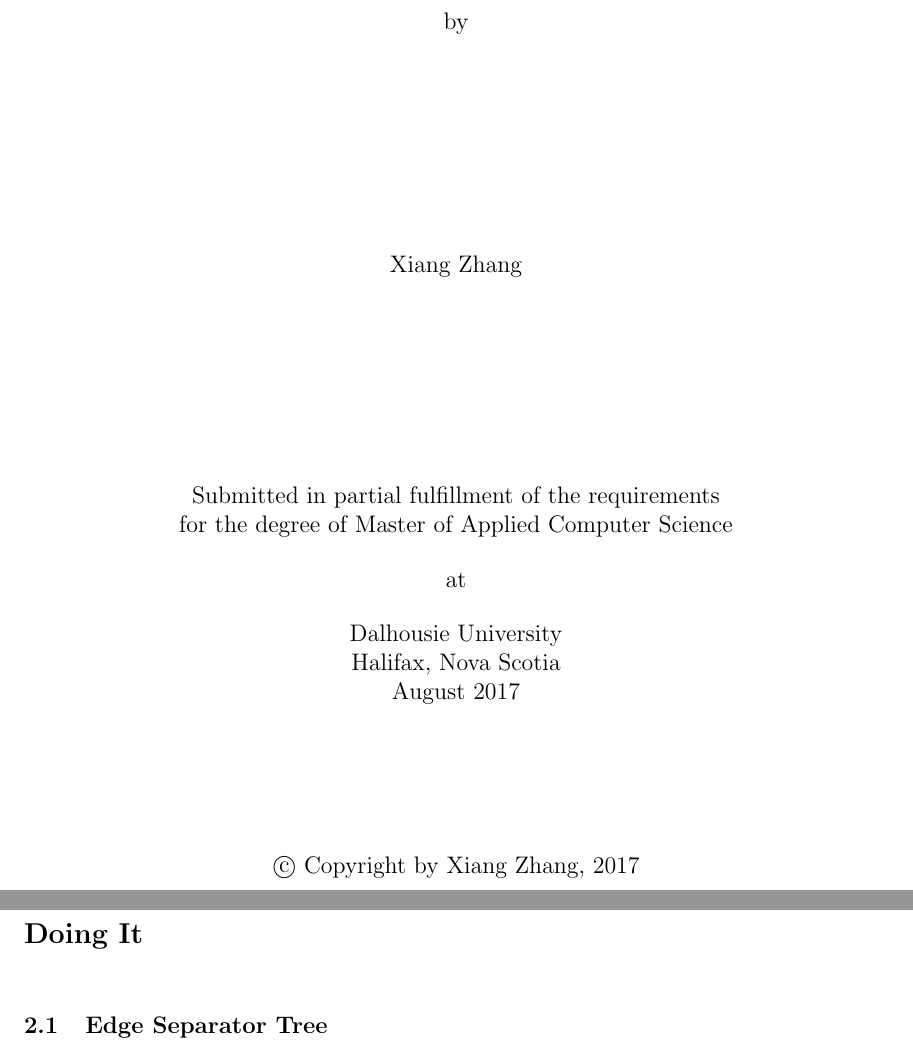
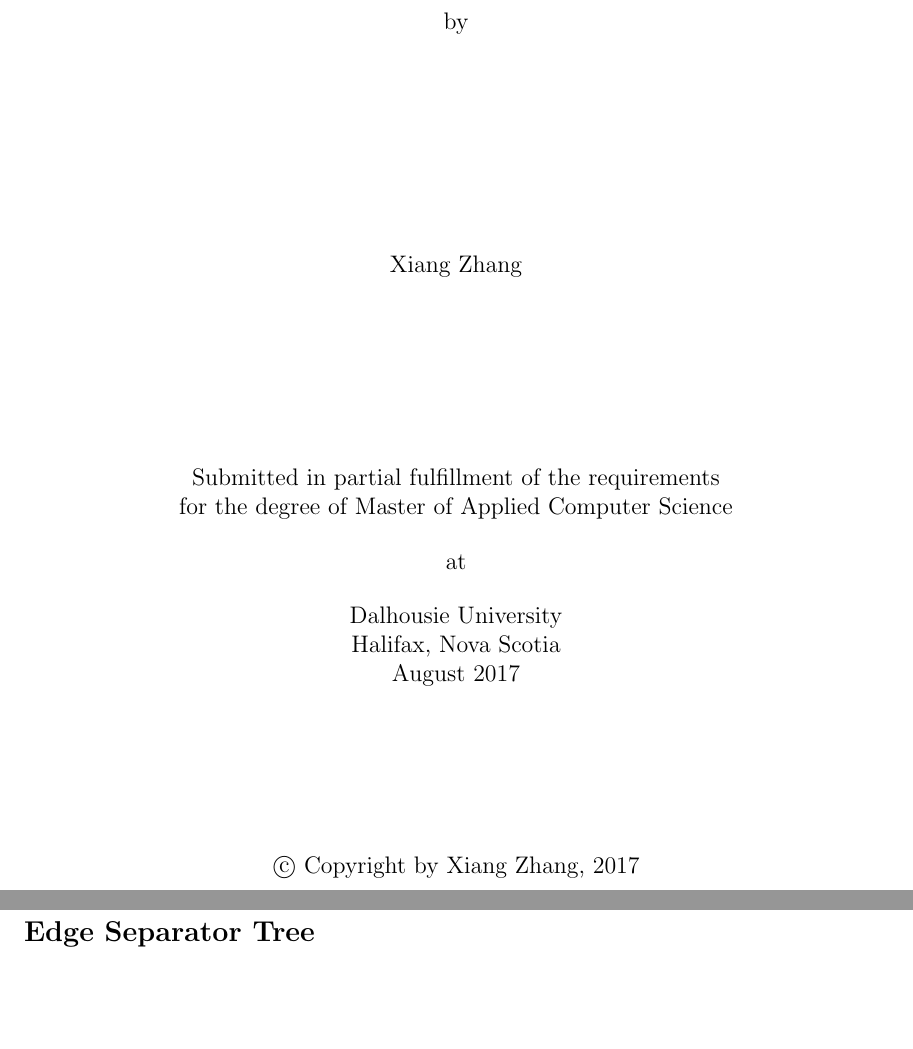
Before and after one commit to windKusanagi/macs_project, a LaTeX thesis (macs.tex): two parts of pages 1 and 10 of 20 before the commit and two parts of pages 1 and 12 of 24 after it, joined at a grey line, cut so that both start at the same text. The pictures show the PDF file macs.pdf that the author committed with the source.

Commit message:
line space

```diff
--- a/macs.tex
+++ b/macs.tex
@@ -14,6 +14,9 @@
 \graphicspath{ {Figures/} }
 \usepackage[linesnumbered,ruled]{algorithm2e}
 \usepackage{multirow}
+\usepackage{setspace}
+
+\renewcommand{\baselinestretch}{2.0}
 
 \newtheorem{theorem}{Theorem}[section]
 \newtheorem{corollary}{Corollary}[theorem]
@@ -58,6 +61,9 @@
 
 Nowadays, many applications use graphs to show the relationship and represent connectivity between multiple objects. As the graphs inevitably grow very huge, the space issue becomes ever more important.
 
+\bigskip
+\bigskip
+
 In this project, we are interested in improving a compact representation mechanism for separable graphs presented by a previous work ~\cite{compact-representation}. In which work the authors proposed an approach to representing separable graphs compactly. Their representation used $O(n)$ bits, meanwhile using constant time on degree or adjacency query, and neighbour listing for one vertex in constant time per neighbour (They took advantage of $O(\log n)$-bit parallelism computation to access $O(n)$ consecutive bits in one operation). Graphs with good separators got good compression by using their representation, and even graphs that are not strictly separable, their representation still works well because the separable components in those graphs can be compressed.In their paper, they provided detail description for compressing the graph by building two structures: the adjacency table and the root-find structure ~\cite{compact-representation}, which used vertex separators to encode the graph into a shadow adjacency table ~\cite{compact-representation}, as well as support constant time on query operations. But their experiment implemented the data structure by using edge separator instead of vertex separator, which means the shadow label
 and root-find structure were not needed. In this project, we implement the data structure by using edge separator, and conduct experiment on it.
 
@@ -90,9 +114,17 @@
 \item $select_{q}(x)$ = $ min \{ k \in [0...n) : rank_{q}(k) = x \} $
 \end{itemize}
 
+\bigskip
+
 In this project, we use two kinds of succinct data structure on bit vector : RRR~\cite{RRR} and SD vector~\cite{SD-vector}, to build the index structure which supports queries on separable graph. Both structures satisfy information-theoretic lower bound, and still supports efficient rank and select query operations.
 
+\bigskip
+\bigskip
+
 \textbf{Adjacency Tables}. An adjacency list representation for a graph associates each vertex in the graph with the collection of its neighboring vertices. For use as a data structure, the main alternative to the adjacency list is the adjacency matrix. For a sparse graph (most pairs of vertices are not connected by edges), in our case, a graph has $bounded \ mdensity$, an adjacency list representation is significantly more space-efficient than an adjacency matrix representation: the space cost of the adjacency list representation depends on the number of edges and vertices in the graph, while the adjacency matrix representation is stored as the square of the number of vertices. Generally, an adjacency list representation for an undirected graph requires 8$|E|$ bytes (2(32)$|E|$ bits) of space, where $|E|$ is the number of edges in the graph. However, it is not space-efficient enough yet.
+
+\bigskip
+\bigskip
 
 In our project, we assign each vertex in the graph an integer label. For each vertex, we store an adjacency list which contains its all neighbouring vertexes. If a vertex with label $v$ has neighbours $v_{1}, v_{2}, v_{3}, ...,v_{n}$ in ascending sorted order, then we encode the difference between each adjacency pair in the adjacency list as $|v_{1}-v|, \ |v_{2}-v_{1}|,\  |v_{3}-v_{2}|,\ ...,\ |v_{n}-v_{n-1}|$ contiguously, which forms a sequence of bits stored in memory. We use the gammacode~\cite{Gamma} to encode the differences, which uses $2\lfloor \log n \rfloor + 1$ bits to encode a difference. The difference $v_{1} - v$ may be negative in some cases, we here store a one-bit flag that value. To implement one of our index structures, the degree of each vertex needs to be encoded at start position of the corresponding adjacency, but in other circumstances the space of degree can be saved. By concatenating all the adjacency lists in the order of the vertex labels, we form an adjacency table. To access the adjacency list of a vertex, knowing the starting position of the adjacency
 is necessary. The easiest and fastest approach is to store an array of offset pointers of size $O(\log (n))$ for each. But if doing so, we would use $nO(\log (n))$ space, which exceeds our space bound. Alternatively, we implement other two index structures proposed by Blandfor~\cite{compact-representation}, as well as two index structures based on succinct data structure on bit vector, which use less space cost down to $O(n)$ bits.
@@ -109,18 +141,19 @@
 \section{Outline}
 This report is organized as follows. Chapter 1 shows the motivation of this project, and provides some preliminaries used in this project. Chapter 2 and 3 explain the construction and usage of the edge separator tree and several index structures respectively. Chapter 4 describes the experiment setup and examines the performance of our data structure. Chapter 5 shows the conclusion as well as the future work of our project.
 
-\chapter{Doing It}
-
-\section{Edge Separator Tree}
-
+\chapter{Edge Separator Tree}
 
 To compactly represent the tree, the first thing we need to do is building an edge separator tree from the original tree. The tree-building process is based on recursively partition the tree into two parts using edge separator. One example that illustrates the function of edge separator is shown in Figure 2.1: assuming we have an 8-vertex graph $G_{1}$ with 9 edges, by removing the two edges $(v_{1}, v_{9})$ and $(v_{1}, v_{5})$, we can partition $G_{1}$ into two parts with 4 vertexes in each. Hence the edge separator in this partitioning step is $\{(v_{1}, v_{9}),(v_{1}, v_{5}) \}$.
+
+\bigskip
 
 \begin{figure}[h]
 \centering
 \includegraphics[width=0.7\textwidth]{partition}
 \caption{An example of a partition process using edge separator}
 \end{figure}
+
+\bigskip
 
 We can see that each time we make a partitioning on a graph, it splits its vertex set and parts of edges set, and removes some edges. if we perform this partitioning recursively until only one vertex left, then we have an edge separator tree from the graph, one edge separator tree for the $G1$ in Figure 2.1 is shown in Figure 2.2. Each vertex in a graph will appear once in a leaf of the edge separator tree build from that graph. Each internal node is the set of edges used as edge separators to make partitioning in each step.
 
@@ -130,14 +163,22 @@
 \caption{An example of edge separator tree}
 \end{figure}
 
-
+\bigskip
+\bigskip
 Note that we arbitrarily decide which side of partition will be the left child or the right child in this stage. The tree is also not perfect balanced in some cases (e.g. one child is a leaf and the other is an internal node), the side of the children is also decided arbitrarily. We will take advantages of this "freedom" to further reduce the space to encode the graph in later time. The vertex labels may be disordered by making in-order traversal on the edge separator tree (e.g. in Figure 2.2 the order of the vertexes after in-order traversal is :$v_{1}$, $v_{4}$, $v_{2}$, $v_{3}$, $v_{5}$, $v_{6}$, $v_{7}$, $v_{8}$), we will renumber these vertex by making a in-order traversal along the edge separator tree.
 
+\bigskip
+\bigskip
 
 \textbf{METIS Partition Library}. To recursively partition the graph, we use METIS's API in our project. METIS is an open source library developed by Karypis lib in University of Minnesota. It supports set of serial programs for partitioning graphs and partitioning finite element meshes. The algorithms implemented in METIS are based on the multilevel recursive-bisection, multilevel k-way, and multi-constraint partitioning schemes [2]. The METIS partitioning API returns one integer list with vertex index as key, and a flag 0 or 1 to indicate which side of partitioning the vertex belongs to. The returned value of METIS API does not provide information about edges, and the API takes two integer arrays (adjacency list of current graph and the index of vertex in adjacency list)as input parameters, hence before each calling of the METIS API, we need to generate an adjacency list and an index list for the current graph to be partitioned, and in order to collect the edge separators, we need both the adjacency list and the returned values after calling the API.
 
+\bigskip
+\bigskip
+
 The Algorithm to build the separator tree is given in Algorithm 1. Here we use $(V,E)$
 to represent a graph for simplicity, but in fact the METIS API takes formalized adjacency list and the index list as input parameters. So each time to call the METIS API, the current vertex set need to be renumbered temporally in contiguous ascending numbers, and the adjacency list needs to be initialized according to the temporally order. The METIS API also does not support to partition the graph with the vertex amount under 3, hence the very basic partitioning cases are defined by ourself.
+
+\bigskip
 
 \begin{algorithm}
     \underline{buildTree} $(V,E)$\;
@@ -159,12 +200,14 @@
 \end{algorithm}
 \bigskip
 
-\textbf{Building Adjacency Table}. After getting the edge separator tree, we need to renumber the vertexes based on an in-order traversal along the tree. Each vertex appears in one leaf of the tree will receive a new label which increases by one when visiting a new leaf node. A mapping table is also generated after completing the traversal, which will be used to build an adjacency list for each renumbered vertex by using the new vertex labels. Then we can build an adjacency list for each vertex, the list contains all the neighbouring vertexes in sorted order. We use gamma code to encode the difference of each adjacency pair in the list (e.g. $v_{1} - v$, $v_{2} - v_{1}$,..., $v_{n-1} - v_{n-2}$), each difference d costs $2\lfloor \log n \rfloor + 1$ bits to be encoded. Note that the value $v -v_{1}$ might be negative,so we store one flag bit for it. We also encode the number of the entries in an adjacency list at the starting position of the list, which will be used to support degree queries in constant time.
+\textbf{Building Adjacency Table}. After getting the edge separator tree, we need to renumber the vertexes based on an in-order traversal along the tree. Each vertex appears in one leaf of the tree will receive a new label which increases by one when visiting a new leaf node. A mapping table is also generated after completing the traversal, which will be used to build an adjacency list for each renumbered vertex by using the new vertex labels. Then we can build an adjacency list for each vertex, the list contains all the neighbouring vertexes in sorted order. We use gamma code to encode the difference of each adjacency pair in the list (e.g. $v_{1} - v$, $v_{2} - v_{1}$,..., $v_{n-1} - v_{n-2}$), each difference d costs $2\lfloor \log n \rfloor + 1$ bits to be encoded. Note that the value $v -v_{1}$ might be negative, so we store one flag bit for it. We also encode the number of the entries in an adjacency list at the starting position of the list, which will be used to support degree queries in constant time.
 
+\bigskip
 \begin{lemma}
 Any n-vertex member in a class of graphs which satisfies a $n^{c}-edge$ separator
 theorem, can be encoded in $O(n)$ bits using an adjacency table.
 \end{lemma}
+
 
 \begin{proof}
 For each edge $(u, v)$ in an edge separator in a graph with s vertexes, the difference
@@ -173,9 +216,15 @@
 This recurrence can be solved to $S(n) = O(n)$, and the bits to encode the degree of all the vertexes is bounded by $0(n)$, because there are $O(n)$ edges in total. So the total space is $O(n)$ bits.
 \end{proof}
 
+\bigskip
+\bigskip
+
 \textbf{Child-flipping}. When encoding the graph, We contiguously encode the difference between each adjacency pair in the list by using gamma code. The gamma code use $2\lfloor \log n \rfloor + 1$ bits to encode a difference d. If we can make each difference "smaller", in other words, if we can make the labels of vertexes in an adjacency list closer to each other, then we can reduce the space to encode the adjacency list. We arbitrarily decide the side of partitioning during the construction of the separator tree (in our project, we decide the side of partitioning according to the output value of METIS API: '0' to the left child and '1' to right child), so there is a degree of freedom in the way to build the tree. To take advantage of this freedom, we can apply a heuristic optimization method called "child-flipping"~\cite{compact-representation} to our edge separator tree.
 
 The child-flipping algorithm works when making traversal along a separator tree, it tracks the nodes containing vertex labels which appear before and after the vertex labels in the current node. Let define $N_{L}$ to be the left children of current node's left ancestors and $N_{R}$ to be the right children of the current node's right ancestors, $N_{1}$ and $N_{2}$ represents the current node's left child and right child, respectively, and $E_{AB}$ indicates the number of edges between the vertexes in node A and node B. For each node, the vertexes in $N_{1}$ of the current node will have labels less than the vertexes' under the node, the vertexes in $N_{2}$ will have larger labels than all the vertexes under the node, and there is no intersection between the vertexes in $N_{L}$ and $N_{R}$ of the node. The child-flipping exams $E_{N_{L}N_{1}}$, $E_{N_{2}N_{R}}$, $E_{N_{L}N_{2}}$ and $E_{N_{1}N_{R}}$ of each node to ensure that $E_{N_{L}N_{1}} + E_{N_{L}N_{1}} \leq E_{N_{L}N_{1}} + E_{N_{L}N_{1}}$. If not, the child-flipping algorithm swaps the two children of current node. The meaning of making this swap is : after renumbering the vertexes based on an in-order traversal, if $E_{N_{L}N_{1}} + E_{N_{L}N_{1}} < E_{N_{L}N_{1}} + E_{N_{L}N_{1}}$, then the space to encode the edges $N_{L}N_{2}$ and $N_{1}N_{R}$ is greater than that to encode $N_{L}N_{2}$ and $N_{1}N_{R}$, because the difference $v_{N_{2}} -v_{N_{L}}$ is obviously greater than $v_{N_{1}} - v_{N_{L}}$, similar fact works on the difference of $v_{N_{R}}-v_{N_{1}} \  and \  v_{N_{R}}-v_{N_{2}}$.
+
+\bigskip
+\bigskip
 
 This heuristic algorithm can be applied to any edge separator tree as a postprocessing
 step. However, this process is quite time-consuming, the time cost of applying both METIS and child-flipping in Blandfor $et al.$ ~\cite{compact-representation}'s experiment shows a demonstration on this. To get the four numbers of edges($E_{N_{L}N_{1}}$, $E_{N_{2}N_{R}}$, $E_{N_{L}N_{2}}$ and $E_{N_{1}N_{R}}$ ), we need to have the four vertex sets: $N_{L}$, $N_{R}$, $N_{1}$ and $N_{2}$ for each tree node. The $N_{L}$ and $N_{R}$ of each node in separator tree can be pre-collected, but the $N_{1}$ and $N_{2}$ need to be calculate locally when reach the node. In our project, we make some efforts to reduce the time to conduct this child-flipping processing: Let assume we have a node $N_{a}$ in a separator tree with left child as $N_{b}$ and right child as $N_{c}$, if we knew the $N_{1}$ and $N_{2}$ of Na (denote as $N_{1a}$ and $N_{2a}$), then
```
Also changed, not shown: macs.pdf, macs.tex (20 more changed lines), 5 other files.
